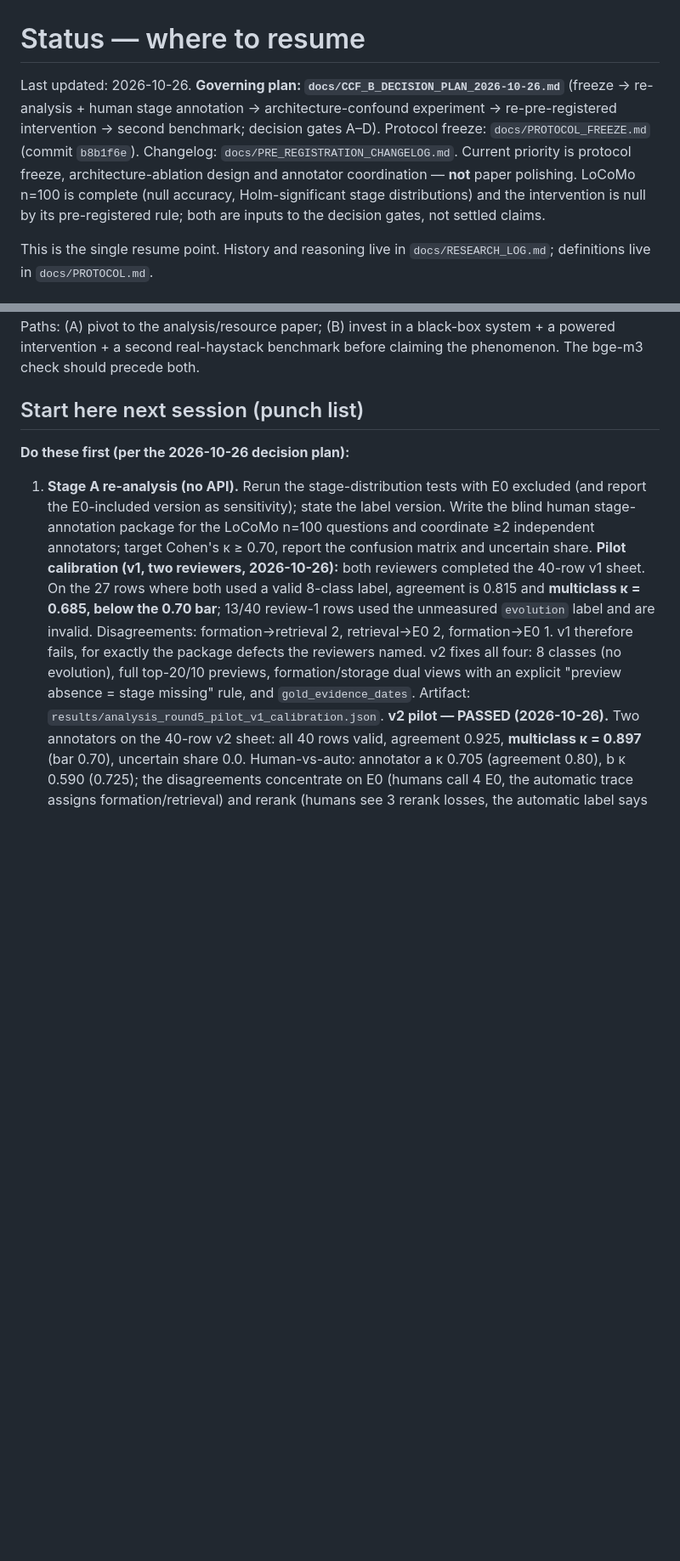
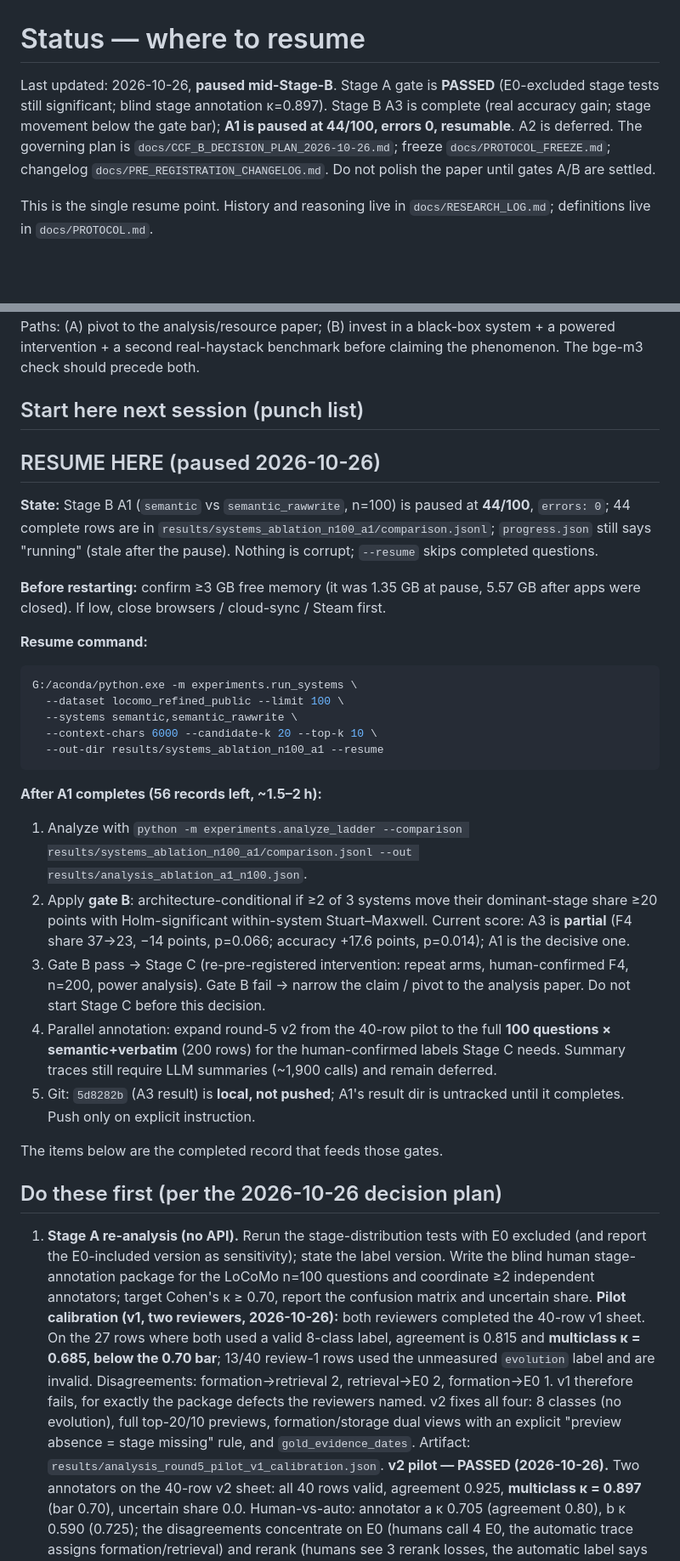
Before and after one commit to njuer-bin/memory-failure-attribution, a Markdown page: docs/STATUS.md, 2 parts joined by grey strips. Shown at 85% size. Drawn GitHub-style; blank space fills up the shorter version.

Commit message:
docs: record Stage B pause point (A1 44/100) and resume procedure

````diff
--- a/docs/STATUS.md
+++ b/docs/STATUS.md
@@ -1,14 +1,12 @@
 # Status — where to resume
 
-Last updated: 2026-10-26. **Governing plan: `docs/CCF_B_DECISION_PLAN_2026-10-26.md`**
-(freeze → re-analysis + human stage annotation → architecture-confound experiment
-→ re-pre-registered intervention → second benchmark; decision gates A–D).
-Protocol freeze: `docs/PROTOCOL_FREEZE.md` (commit `b8b1f6e`). Changelog:
-`docs/PRE_REGISTRATION_CHANGELOG.md`. Current priority is protocol freeze,
-architecture-ablation design and annotator coordination — **not** paper
-polishing. LoCoMo n=100 is complete (null accuracy, Holm-significant stage
-distributions) and the intervention is null by its pre-registered rule; both
-are inputs to the decision gates, not settled claims.
+Last updated: 2026-10-26, **paused mid-Stage-B**. Stage A gate is **PASSED**
+(E0-excluded stage tests still significant; blind stage annotation κ=0.897).
+Stage B A3 is complete (real accuracy gain; stage movement below the gate bar);
+**A1 is paused at 44/100, errors 0, resumable**. A2 is deferred. The governing
+plan is `docs/CCF_B_DECISION_PLAN_2026-10-26.md`; freeze
+`docs/PROTOCOL_FREEZE.md`; changelog `docs/PRE_REGISTRATION_CHANGELOG.md`.
+Do not polish the paper until gates A/B are settled.
 
 This is the single resume point. History and reasoning live in
 `docs/RESEARCH_LOG.md`; definitions live in `docs/PROTOCOL.md`.
@@ -54,7 +52,48 @@ The bge-m3 check should precede both.
 
 ## Start here next session (punch list)
 
-**Do these first (per the 2026-10-26 decision plan):**
+## RESUME HERE (paused 2026-10-26)
+
+**State:** Stage B A1 (`semantic` vs `semantic_rawwrite`, n=100) is paused at
+**44/100**, `errors: 0`; 44 complete rows are in
+`results/systems_ablation_n100_a1/comparison.jsonl`; `progress.json` still says
+"running" (stale after the pause). Nothing is corrupt; `--resume` skips
+completed questions.
+
+**Before restarting:** confirm ≥3 GB free memory (it was 1.35 GB at pause, 5.57
+GB after apps were closed). If low, close browsers / cloud-sync / Steam first.
+
+**Resume command:**
+
+```bash
+G:/aconda/python.exe -m experiments.run_systems \
+  --dataset locomo_refined_public --limit 100 \
+  --systems semantic,semantic_rawwrite \
+  --context-chars 6000 --candidate-k 20 --top-k 10 \
+  --out-dir results/systems_ablation_n100_a1 --resume
+```
+
+**After A1 completes (56 records left, ~1.5–2 h):**
+
+1. Analyze with
+   `python -m experiments.analyze_ladder --comparison results/systems_ablation_n100_a1/comparison.jsonl --out results/analysis_ablation_a1_n100.json`.
+2. Apply **gate B**: architecture-conditional if ≥2 of 3 systems move their
+   dominant-stage share ≥20 points with Holm-significant within-system
+   Stuart–Maxwell. Current score: A3 is **partial** (F4 share 37→23, −14
+   points, p=0.066; accuracy +17.6 points, p=0.014); A1 is the decisive one.
+3. Gate B pass → Stage C (re-pre-registered intervention: repeat arms,
+   human-confirmed F4, n=200, power analysis). Gate B fail → narrow the claim
+   / pivot to the analysis paper. Do not start Stage C before this decision.
+4. Parallel annotation: expand round-5 v2 from the 40-row pilot to the full
+   **100 questions × semantic+verbatim** (200 rows) for the human-confirmed
+   labels Stage C needs. Summary traces still require LLM summaries (~1,900
+   calls) and remain deferred.
+5. Git: `5d8282b` (A3 result) is **local, not pushed**; A1's result dir is
+   untracked until it completes. Push only on explicit instruction.
+
+The items below are the completed record that feeds those gates.
+
+## Do these first (per the 2026-10-26 decision plan)
 
 1. **Stage A re-analysis (no API).** Rerun the stage-distribution tests with
    E0 excluded (and report the E0-included version as sensitivity); state the
````
Also changed, not shown: other parts of docs/STATUS.md (+3 -0 lines), docs/RESEARCH_LOG.md (+13 -0 lines).
